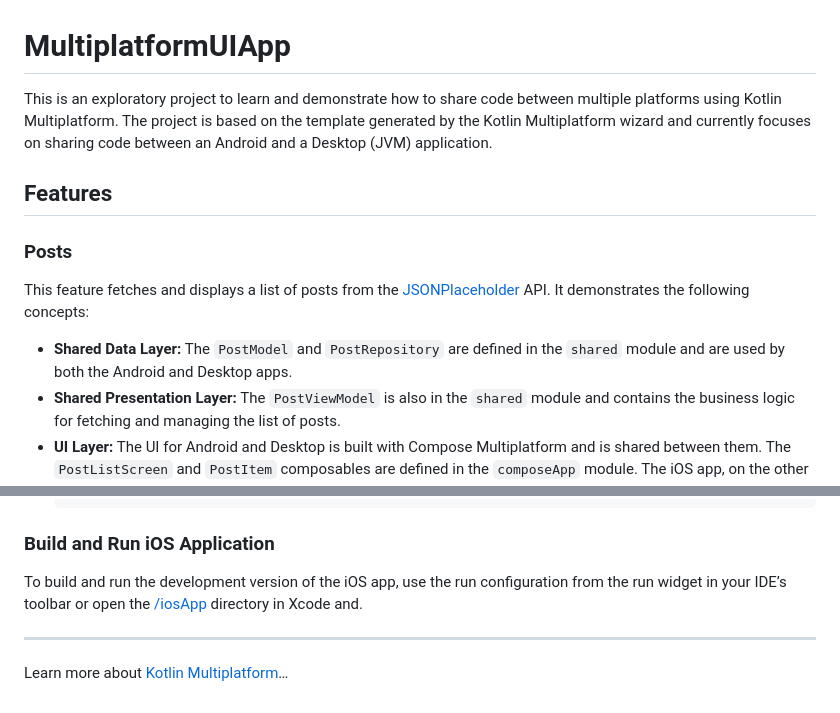
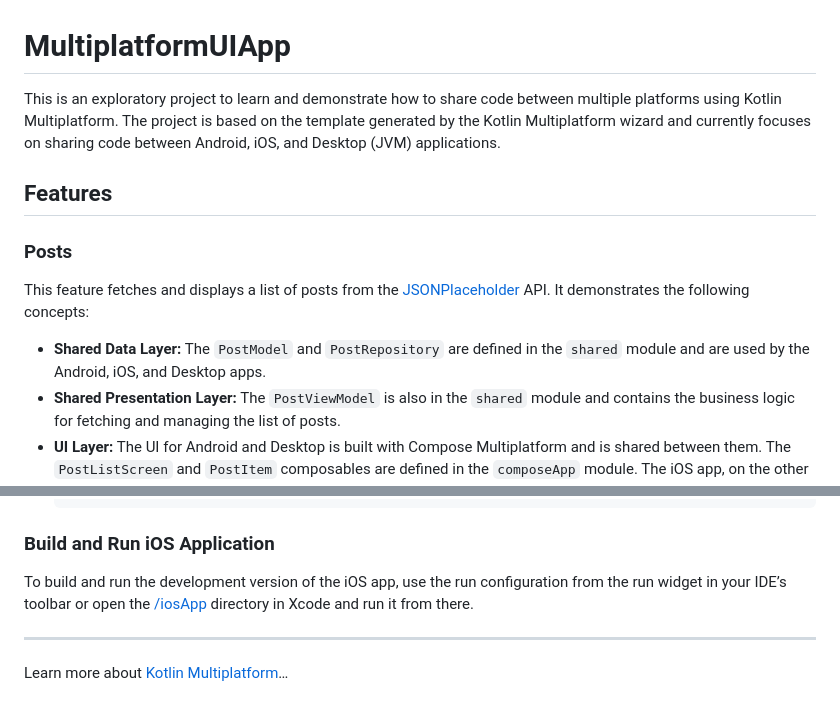
Before and after one commit to komangsidhiartha/kotlin-multiplatform-ui-app, a Markdown page: README.md, 2 parts joined by grey strips. Rendered like a GitHub page.

Commit message:
docs: Update README for iOS implementation
Update the project description and feature details to reflect the addition of the iOS platform. Correct the build instructions for iOS.

```diff
--- a/README.md
+++ b/README.md
@@ -1,6 +1,6 @@
 # MultiplatformUIApp
 
-This is an exploratory project to learn and demonstrate how to share code between multiple platforms using Kotlin Multiplatform. The project is based on the template generated by the Kotlin Multiplatform wizard and currently focuses on sharing code between an Android and a Desktop (JVM) application.
+This is an exploratory project to learn and demonstrate how to share code between multiple platforms using Kotlin Multiplatform. The project is based on the template generated by the Kotlin Multiplatform wizard and currently focuses on sharing code between Android, iOS, and Desktop (JVM) applications.
 
 ## Features
 
@@ -8,7 +8,7 @@ This is an exploratory project to learn and demonstrate how to share code betwee
 
 This feature fetches and displays a list of posts from the [JSONPlaceholder](https://jsonplaceholder.typicode.com/) API. It demonstrates the following concepts:
 
-*   **Shared Data Layer:** The `PostModel` and `PostRepository` are defined in the `shared` module and are used by both the Android and Desktop apps.
+*   **Shared Data Layer:** The `PostModel` and `PostRepository` are defined in the `shared` module and are used by the Android, iOS, and Desktop apps.
 *   **Shared Presentation Layer:** The `PostViewModel` is also in the `shared` module and contains the business logic for fetching and managing the list of posts.
 *   **UI Layer:** The UI for Android and Desktop is built with Compose Multiplatform and is shared between them. The `PostListScreen` and `PostItem` composables are defined in the `composeApp` module. The iOS app, on the other hand, uses a native SwiftUI implementation. It features a `PostListView` that observes a `PostViewModel` to display the list of posts, demonstrating a clean MVVM architecture.
 *   **Networking:** The project uses [Ktor](https://ktor.io/) for making network requests and [Kotlinx Serialization](https://github.com/Kotlin/kotlinx.serialization) for parsing JSON.
@@ -97,7 +97,7 @@ in your IDE’s toolbar or run it directly from the terminal:
 ### Build and Run iOS Application
 
 To build and run the development version of the iOS app, use the run configuration from the run widget
-in your IDE’s toolbar or open the [/iosApp](./iosApp) directory in Xcode and.
+in your IDE’s toolbar or open the [/iosApp](./iosApp) directory in Xcode and run it from there.
 
 ---
 
```
